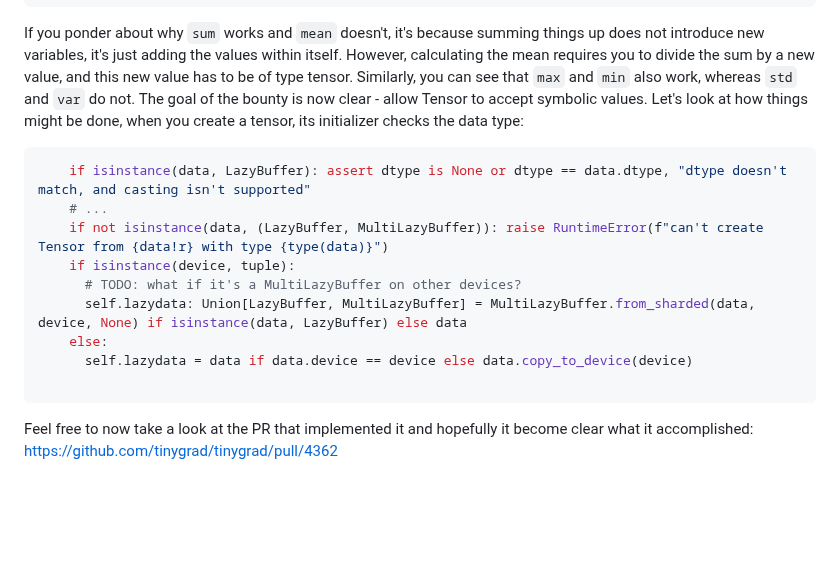
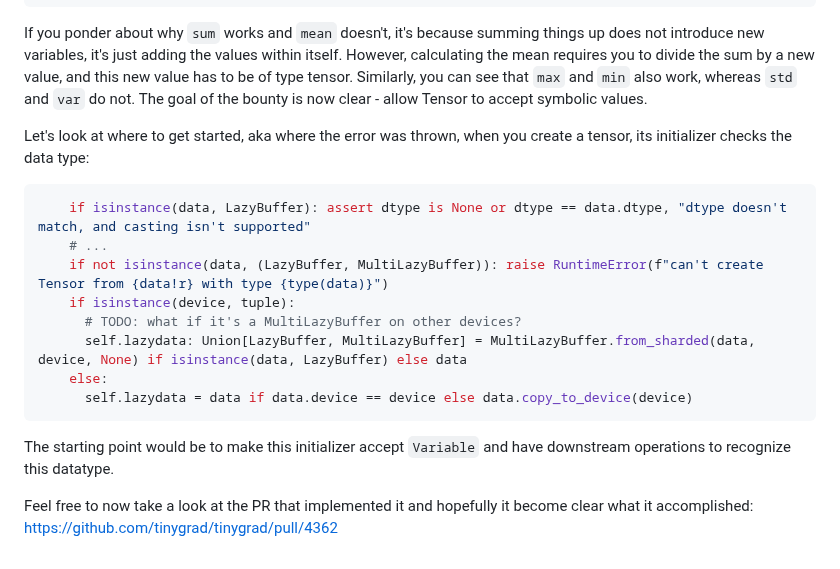
Before and after one commit to mesozoic-egg/tinygrad-notes, a Markdown page: symbolic-mean.md, the part around the change. Drawn GitHub-style; blank space fills up the shorter version.

Commit message:
wording change for symbolic-mean

````diff
--- a/symbolic-mean.md
+++ b/symbolic-mean.md
@@ -197,8 +197,10 @@ within itself. However, calculating the mean requires you to divide the sum
 by a new value, and this new value has to be of type tensor. Similarly,
 you can see that `max` and `min` also work, whereas `std` and `var` do not.
 The goal of the bounty is now clear - allow Tensor to accept symbolic values.
-Let's look at how things might be done, when you create a tensor, its initializer
-checks the data type:
+
+
+Let's look at where to get started, aka where the error was thrown, when you create a
+tensor, its initializer checks the data type:
 
 ```python
     if isinstance(data, LazyBuffer): assert dtype is None or dtype == data.dtype, "dtype doesn't match, and casting isn't supported"
@@ -209,8 +211,10 @@ checks the data type:
       self.lazydata: Union[LazyBuffer, MultiLazyBuffer] = MultiLazyBuffer.from_sharded(data, device, None) if isinstance(data, LazyBuffer) else data
     else:
       self.lazydata = data if data.device == device else data.copy_to_device(device)
+```
 
-```
+The starting point would be to make this initializer accept `Variable` and have
+downstream operations to recognize this datatype.
 
 Feel free to now take a look at the PR that implemented it and hopefully
 it become clear what it accomplished: https://github.com/tinygrad/tinygrad/pull/4362
````
